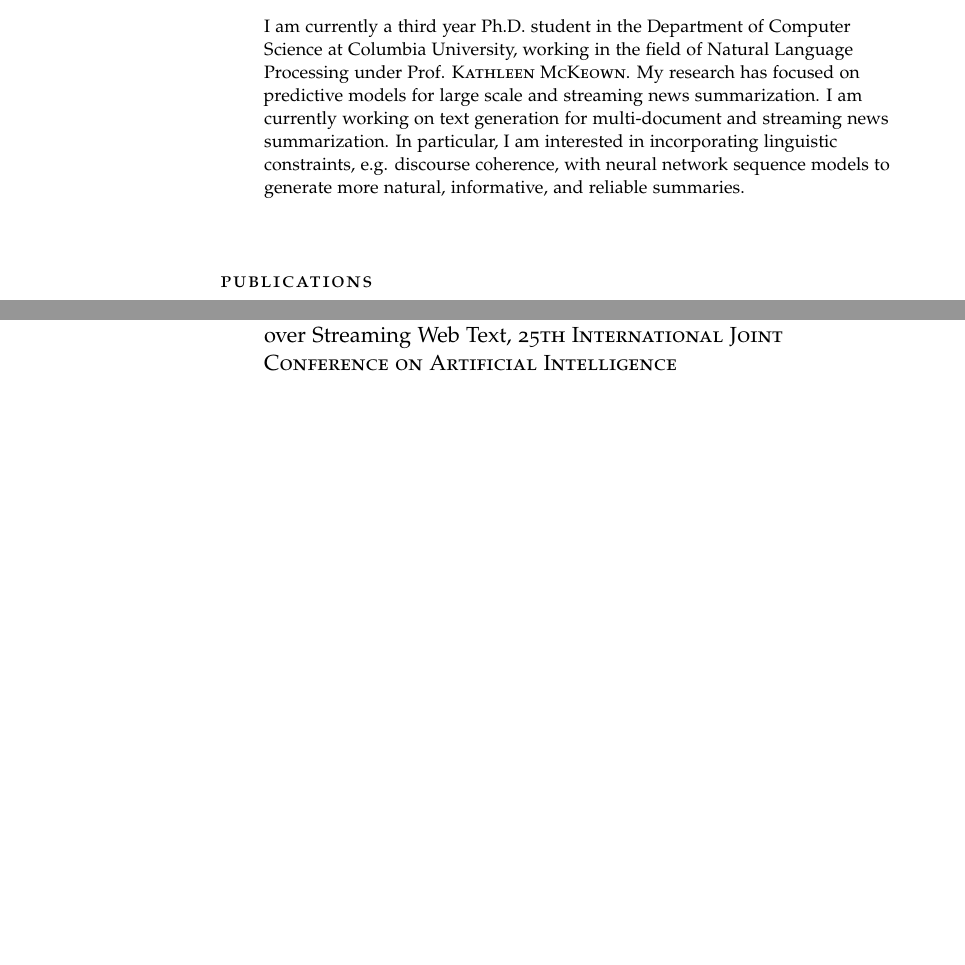
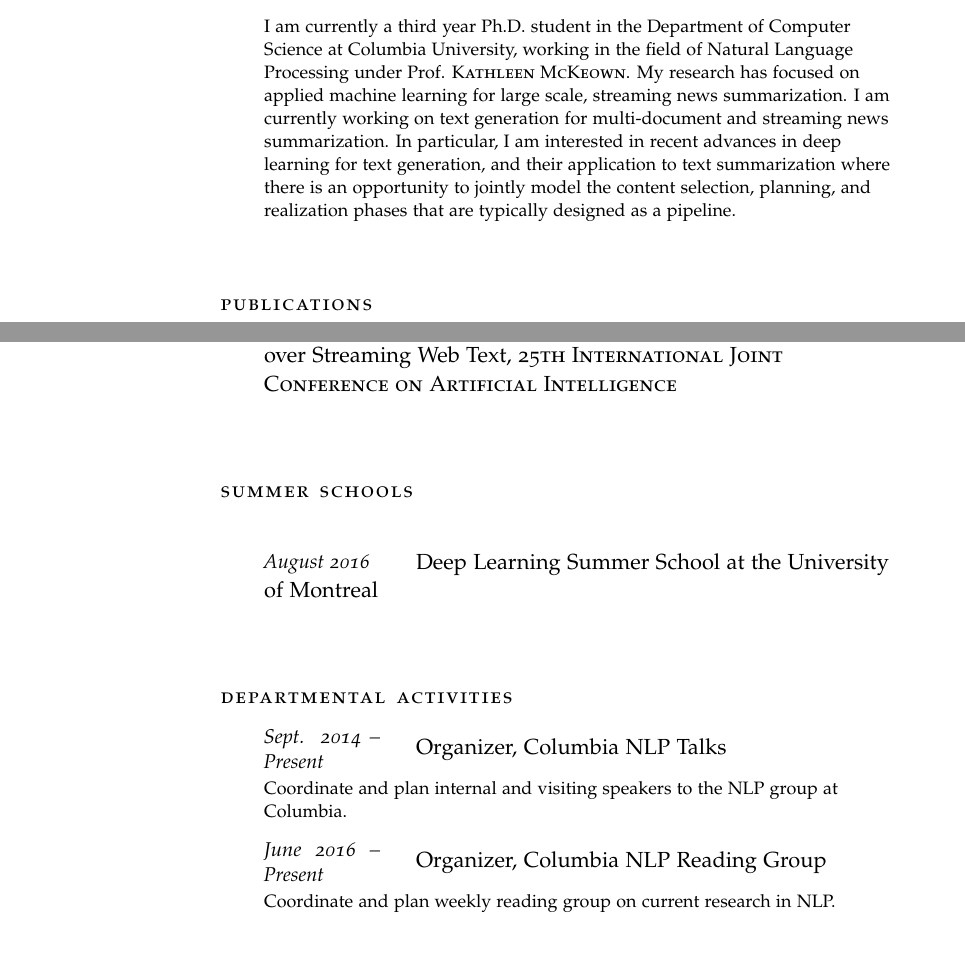
Before and after one commit to kedz/cv, a LaTeX CV (crk_cv.tex): two parts of pages 1 and 2 of 4 before the commit and two parts of pages 1 and 3 of 5 after it, joined at a grey line, cut so that both start at the same text, the shorter picture padded with empty space. Compiled offline with pdfLaTeX; a missing font is replaced by an installed copy or a similar font; an older LaTeX class or package is replaced by its successor.

Commit message:
Fixed grammar

```diff
--- a/crk_cv.tex
+++ b/crk_cv.tex
@@ -71,12 +71,29 @@
 \Description{I am currently a third year Ph.D. student in the Department of
  Computer Science at Columbia University, working in the field of Natural
  Language Processing under Prof. \textsc{Kathleen McKeown}. My research has
- focused
- on predictive models for large scale and streaming news summarization.
- I am currently working on text generation for multi-document and streaming news summarization.
- In particular, I am interested in incorporating linguistic constraints, e.g. discourse
- coherence, with neural network sequence models to generate more natural,
- informative, and reliable summaries.}\vspace{2em} % Goal text
+ focused on applied machine learning for large scale, streaming news
+ summarization. I am currently working on text generation for multi-document
+ and streaming news summarization. In particular, I am interested in recent
+ advances in deep learning for text generation, and their application to text
+ summarization where there is an opportunity to jointly model the content
+ selection, planning, and realization phases that are typically designed as a
+ pipeline.
+
+ %To that end I am focusing on
+ %learning hierarchical semantic representations of text that allow generation
+ %to be composed at the phrase level.
+
+% Many interesting problems
+% stand in the way of this ultimate goal. For instance, annotated data for the
+% multi-document summarization task is usually quite small (few hundreds),
+% requiring some combination of unsupervised learning, transfer learning, and
+% regularization. The possible output space is also quite large and most
+% generative models of text struggle to produce coherent outputs
+% amount of labeled data is usually much smaller than what is typically
+% expected
+% coherence, with neural network sequence models to generate more natural,
+ %informative, and reliable summaries
+ }\vspace{2em} % Goal text
 
 %----------------------------------------------------------------------------------------
 %	PUBLICATIONS
@@ -216,15 +233,6 @@
 
 \vspace{1em} % Extra space between major sections
 
-\noindent\spacedlowsmallcaps{Doctoral Consortium}\vspace{1em}
-
-\NewEntry{July 2016}{Extractive and Abstractive Event Summarization over Streaming Web Text, \textsc{25th International Joint Conference on Artificial Intelligence}}
-
-\Description{
-~~~~}
-%------------------------------------------------
-
-\vspace{1em} % Extra space between major sections
 
 \noindent\spacedlowsmallcaps{Demos}\vspace{1em}
 
@@ -241,6 +249,49 @@
 
 
 \vspace{1em} % Extra space between major sections
+\pagebreak
+\noindent\spacedlowsmallcaps{Doctoral Consortium}\vspace{1em}
+
+\NewEntry{July 2016}{Extractive and Abstractive Event Summarization over Streaming Web Text, \textsc{25th International Joint Conference on Artificial Intelligence}}
+
+\Description{
+~~~~}
+%------------------------------------------------
+
+\vspace{1em} % Extra space between major sections
+
+\noindent\spacedlowsmallcaps{Summer Schools}\vspace{2em}
+
+\NewEntry{August 2016}{Deep Learning Summer School at the University of Montreal}
+
+\Description{
+~~~~}
+%------------------------------------------------
+
+\vspace{1em} % Extra space between major sections
+
+
+
+\noindent\spacedlowsmallcaps{Departmental Activities}\vspace{1em}
+
+\NewEntry{Sept. 2014 -- Present}{Organizer, Columbia NLP Talks}
+
+\Description{Coordinate and plan internal and visiting speakers to the NLP
+group at Columbia.
+}
+\NewEntry{June 2016 -- Present}{Organizer, Columbia NLP Reading Group}
+
+\Description{Coordinate and plan weekly reading group on
+    current research in
+NLP.
+}
+%------------------------------------------------
+
+\vspace{1em} % Extra space between major sections
+
+
+
+
 
 %----------------------------------------------------------------------------------------
 %	WORK EXPERIENCE
```
Also changed, not shown: kedzie.cv.2016c.pdf (added), crk_cv.tex (8 more changed lines).
